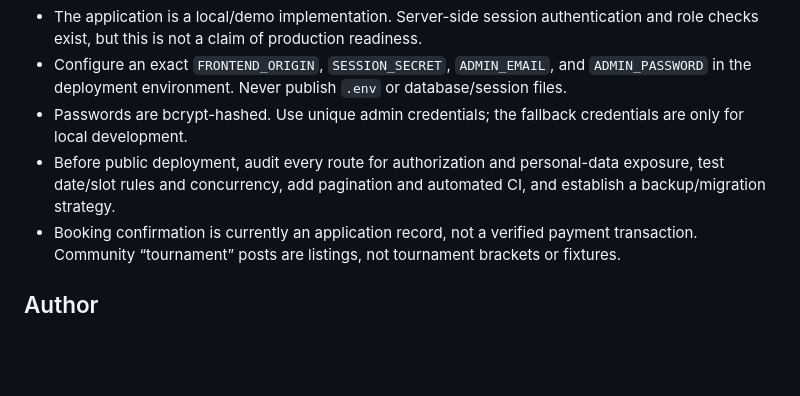
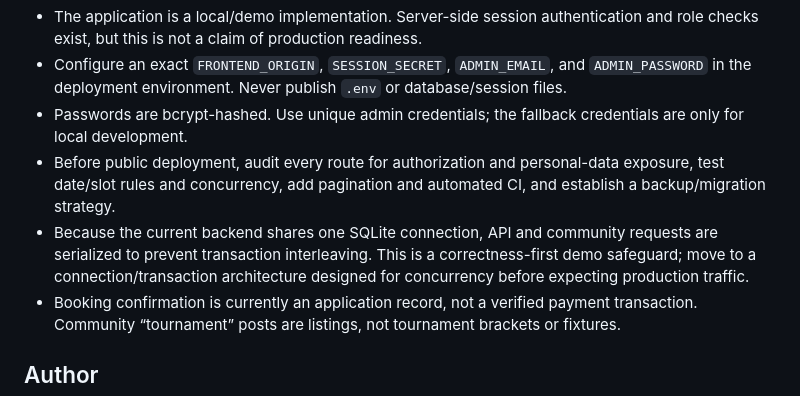
Before and after one commit to AbijithT7/turf-booking, a Markdown page: README.md, the part around the change. Drawn GitHub-style; blank space fills up the shorter version.

Commit message:
Document shared SQLite request serialization tradeoff

```diff
--- a/README.md
+++ b/README.md
@@ -213,6 +213,7 @@ npm run test:frontend
 - Configure an exact `FRONTEND_ORIGIN`, `SESSION_SECRET`, `ADMIN_EMAIL`, and `ADMIN_PASSWORD` in the deployment environment. Never publish `.env` or database/session files.
 - Passwords are bcrypt-hashed. Use unique admin credentials; the fallback credentials are only for local development.
 - Before public deployment, audit every route for authorization and personal-data exposure, test date/slot rules and concurrency, add pagination and automated CI, and establish a backup/migration strategy.
+- Because the current backend shares one SQLite connection, API and community requests are serialized to prevent transaction interleaving. This is a correctness-first demo safeguard; move to a connection/transaction architecture designed for concurrency before expecting production traffic.
 - Booking confirmation is currently an application record, not a verified payment transaction. Community “tournament” posts are listings, not tournament brackets or fixtures.
 
 ## Author
```
